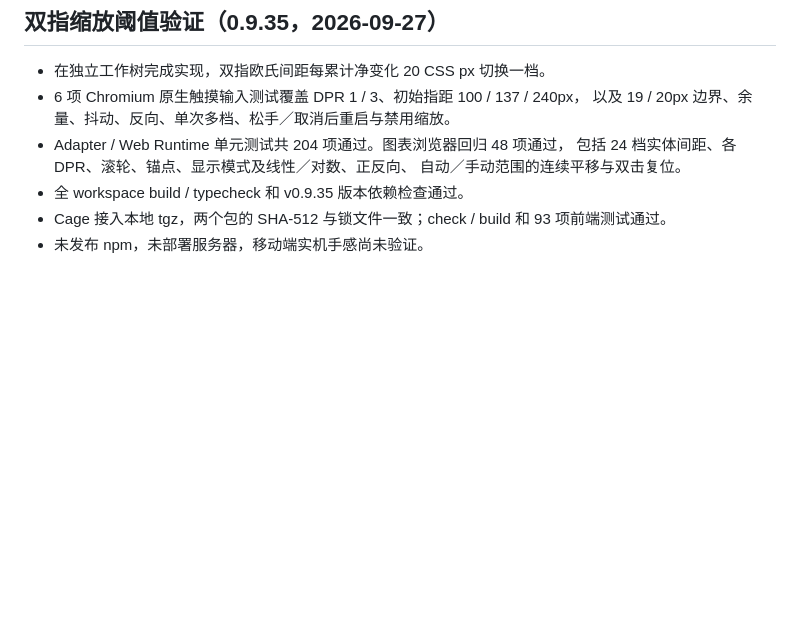
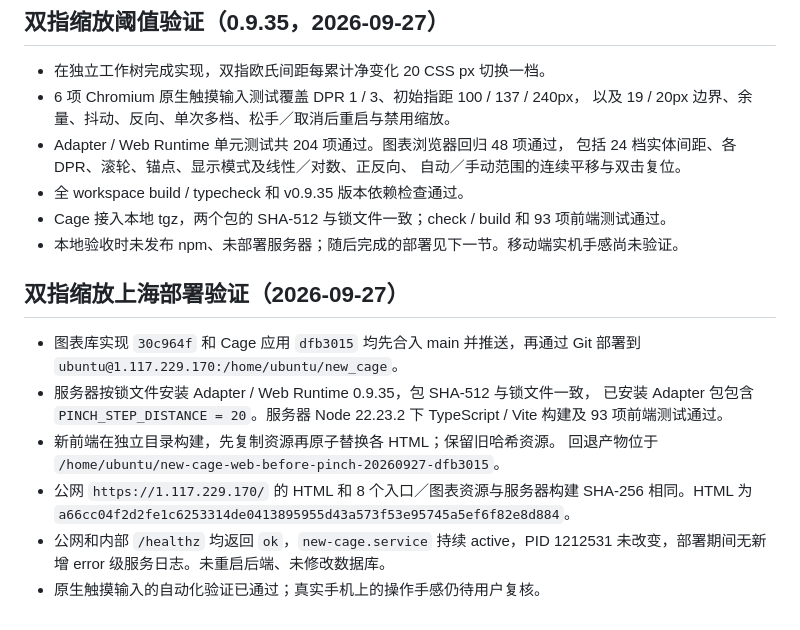
Before and after one commit to git54496/baron-klinecharts, a Markdown page: docs/candle-spacing.md, the part around the change. GitHub-like rendering; blank space fills up the shorter version.

Commit message:
记录双指缩放阈值的上海部署验证

```diff
--- a/docs/candle-spacing.md
+++ b/docs/candle-spacing.md
@@ -129,4 +129,19 @@ npm run test:browser --workspace @baron1996/klinecharts-runtime
   自动／手动范围的连续平移与双击复位。
 - 全 workspace build / typecheck 和 v0.9.35 版本依赖检查通过。
 - Cage 接入本地 tgz，两个包的 SHA-512 与锁文件一致；check / build 和 93 项前端测试通过。
-- 未发布 npm，未部署服务器，移动端实机手感尚未验证。
+- 本地验收时未发布 npm、未部署服务器；随后完成的部署见下一节。移动端实机手感尚未验证。
+
+## 双指缩放上海部署验证（2026-09-27）
+
+- 图表库实现 `30c964f` 和 Cage 应用 `dfb3015` 均先合入 main 并推送，再通过 Git
+  部署到 `ubuntu@1.117.229.170:/home/ubuntu/new_cage`。
+- 服务器按锁文件安装 Adapter / Web Runtime 0.9.35，包 SHA-512 与锁文件一致，
+  已安装 Adapter 包包含 `PINCH_STEP_DISTANCE = 20`。服务器 Node 22.23.2 下
+  TypeScript / Vite 构建及 93 项前端测试通过。
+- 新前端在独立目录构建，先复制资源再原子替换各 HTML；保留旧哈希资源。
+  回退产物位于 `/home/ubuntu/new-cage-web-before-pinch-20260927-dfb3015`。
+- 公网 `https://1.117.229.170/` 的 HTML 和 8 个入口／图表资源与服务器构建 SHA-256
+  相同。HTML 为 `a66cc04f2d2fe1c6253314de0413895955d43a573f53e95745a5ef6f82e8d884`。
+- 公网和内部 `/healthz` 均返回 `ok`，`new-cage.service` 持续 active，PID 1212531
+  未改变，部署期间无新增 error 级服务日志。未重启后端、未修改数据库。
+- 原生触摸输入的自动化验证已通过；真实手机上的操作手感仍待用户复核。
```
